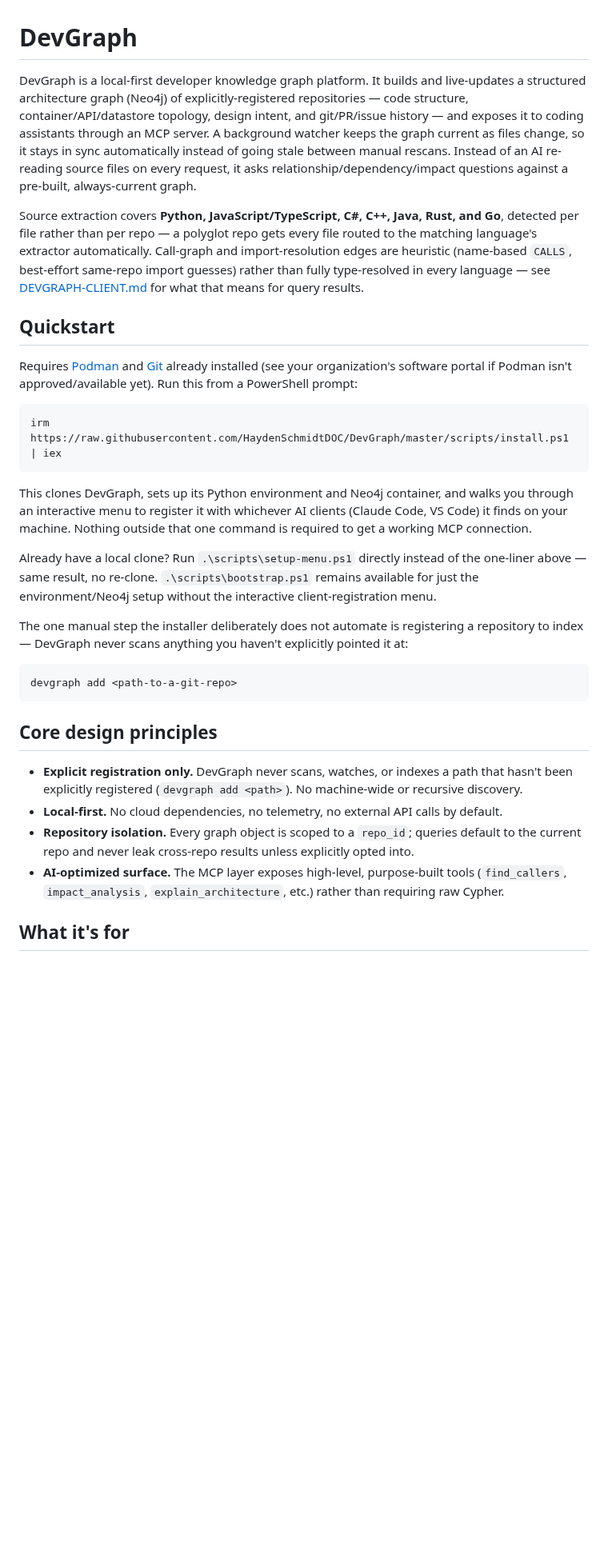
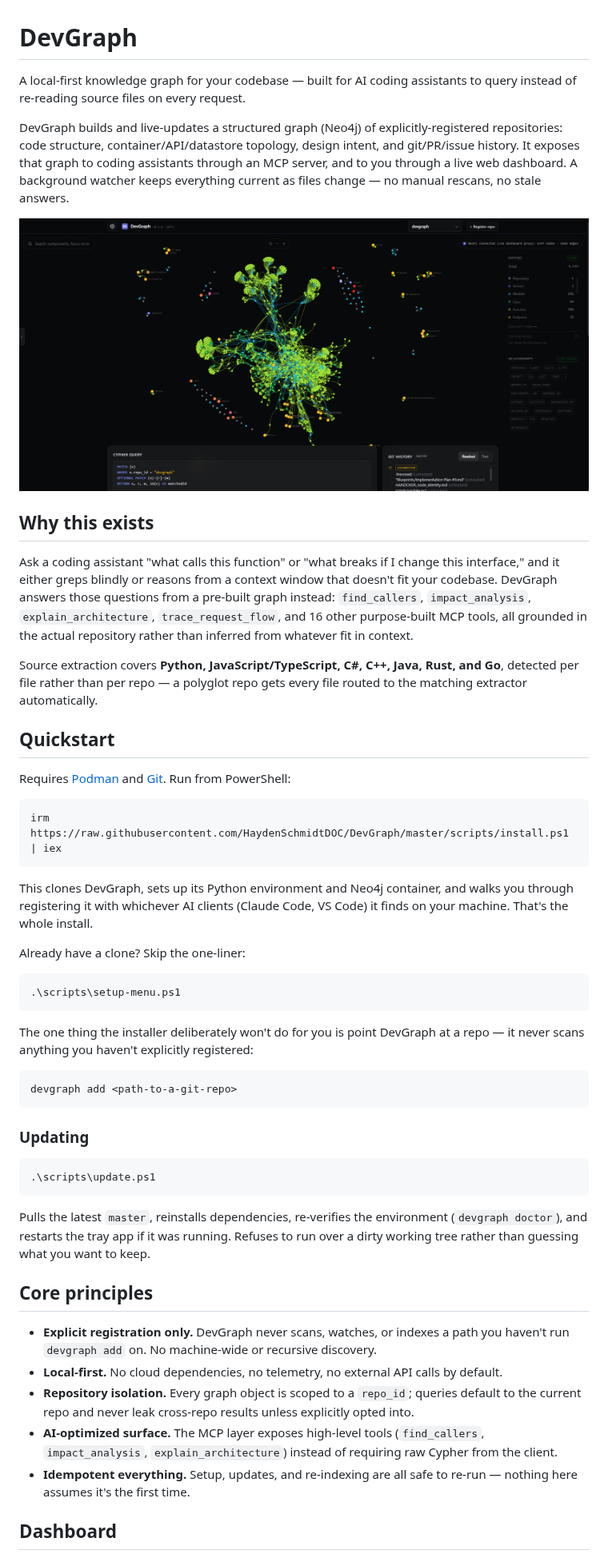
Before and after one commit to HaydenSchmidtDOC/DevGraph, a Markdown page: README.md, the part around one of its changes. Shown at 80% size. Rendered like a GitHub page; pictures changed too: docs/dashboard.png (added); blank space fills up the shorter version.

````diff
--- a/README.md
+++ b/README.md
@@ -1,43 +1,54 @@
 # DevGraph
 
-DevGraph is a local-first developer knowledge graph platform. It builds and live-updates a structured architecture graph (Neo4j) of explicitly-registered repositories — code structure, container/API/datastore topology, design intent, and git/PR/issue history — and exposes it to coding assistants through an MCP server. A background watcher keeps the graph current as files change, so it stays in sync automatically instead of going stale between manual rescans. Instead of an AI re-reading source files on every request, it asks relationship/dependency/impact questions against a pre-built, always-current graph.
+A local-first knowledge graph for your codebase — built for AI coding assistants to query instead of re-reading source files on every request.
 
-Source extraction covers **Python, JavaScript/TypeScript, C#, C++, Java, Rust, and Go**, detected per file rather than per repo — a polyglot repo gets every file routed to the matching language's extractor automatically. Call-graph and import-resolution edges are heuristic (name-based `CALLS`, best-effort same-repo import guesses) rather than fully type-resolved in every language — see [DEVGRAPH-CLIENT.md](DEVGRAPH-CLIENT.md) for what that means for query results.
+DevGraph builds and live-updates a structured graph (Neo4j) of explicitly-registered repositories: code structure, container/API/datastore topology, design intent, and git/PR/issue history. It exposes that graph to coding assistants through an MCP server, and to you through a live web dashboard. A background watcher keeps everything current as files change — no manual rescans, no stale answers.
+
+![DevGraph dashboard — a live graph of this repository](docs/dashboard.png)
+
+## Why this exists
+
+Ask a coding assistant "what calls this function" or "what breaks if I change this interface," and it either greps blindly or reasons from a context window that doesn't fit your codebase. DevGraph answers those questions from a pre-built graph instead: `find_callers`, `impact_analysis`, `explain_architecture`, `trace_request_flow`, and 16 other purpose-built MCP tools, all grounded in the actual repository rather than inferred from whatever fit in context.
+
+Source extraction covers **Python, JavaScript/TypeScript, C#, C++, Java, Rust, and Go**, detected per file rather than per repo — a polyglot repo gets every file routed to the matching extractor automatically.
 
 ## Quickstart
 
-Requires [Podman](https://podman.io/) and [Git](https://git-scm.com/) already
-installed (see your organization's software portal if Podman isn't
-approved/available yet). Run this from a PowerShell prompt:
+Requires [Podman](https://podman.io/) and [Git](https://git-scm.com/). Run from PowerShell:
 
 ```powershell
 irm https://raw.githubusercontent.com/HaydenSchmidtDOC/DevGraph/master/scripts/install.ps1 | iex
 ```
 
-This clones DevGraph, sets up its Python environment and Neo4j container,
-and walks you through an interactive menu to register it with whichever AI
-clients (Claude Code, VS Code) it finds on your machine. Nothing outside
-that one command is required to get a working MCP connection.
+This clones DevGraph, sets up its Python environment and Neo4j container, and walks you through registering it with whichever AI clients (Claude Code, VS Code) it finds on your machine. That's the whole install.
 
-Already have a local clone? Run `.\scripts\setup-menu.ps1` directly instead
-of the one-liner above — same result, no re-clone. `.\scripts\bootstrap.ps1`
-remains available for just the environment/Neo4j setup without the
-interactive client-registration menu.
+Already have a clone? Skip the one-liner:
 
-The one manual step the installer deliberately does not automate is
-registering a repository to index — DevGraph never scans anything you
-haven't explicitly pointed it at:
+```powershell
+.\scripts\setup-menu.ps1
+```
+
+The one thing the installer deliberately won't do for you is point DevGraph at a repo — it never scans anything you haven't explicitly registered:
 
 ```powershell
 devgraph add <path-to-a-git-repo>
 ```
 
-## Core design principles
+### Updating
 
-- **Explicit registration only.** DevGraph never scans, watches, or indexes a path that hasn't been explicitly registered (`devgraph add <path>`). No machine-wide or recursive discovery.
+```powershell
+.\scripts\update.ps1
+```
+
+Pulls the latest `master`, reinstalls dependencies, re-verifies the environment (`devgraph doctor`), and restarts the tray app if it was running. Refuses to run over a dirty working tree rather than guessing what you want to keep.
+
+## Core principles
+
+- **Explicit registration only.** DevGraph never scans, watches, or indexes a path you haven't run `devgraph add` on. No machine-wide or recursive discovery.
 - **Local-first.** No cloud dependencies, no telemetry, no external API calls by default.
 - **Repository isolation.** Every graph object is scoped to a `repo_id`; queries default to the current repo and never leak cross-repo results unless explicitly opted into.
-- **AI-optimized surface.** The MCP layer exposes high-level, purpose-built tools (`find_callers`, `impact_analysis`, `explain_architecture`, etc.) rather than requiring raw Cypher.
+- **AI-optimized surface.** The MCP layer exposes high-level tools (`find_callers`, `impact_analysis`, `explain_architecture`) instead of requiring raw Cypher from the client.
+- **Idempotent everything.** Setup, updates, and re-indexing are all safe to re-run — nothing here assumes it's the first time.
 
-## What it's for
+## Dashboard
 
````
Also changed, not shown: other parts of README.md (+23 -23 lines), CLAUDE.md (+1 -1 lines), PROJECT_STATUS.md (+3 -0 lines), 3 other files.
